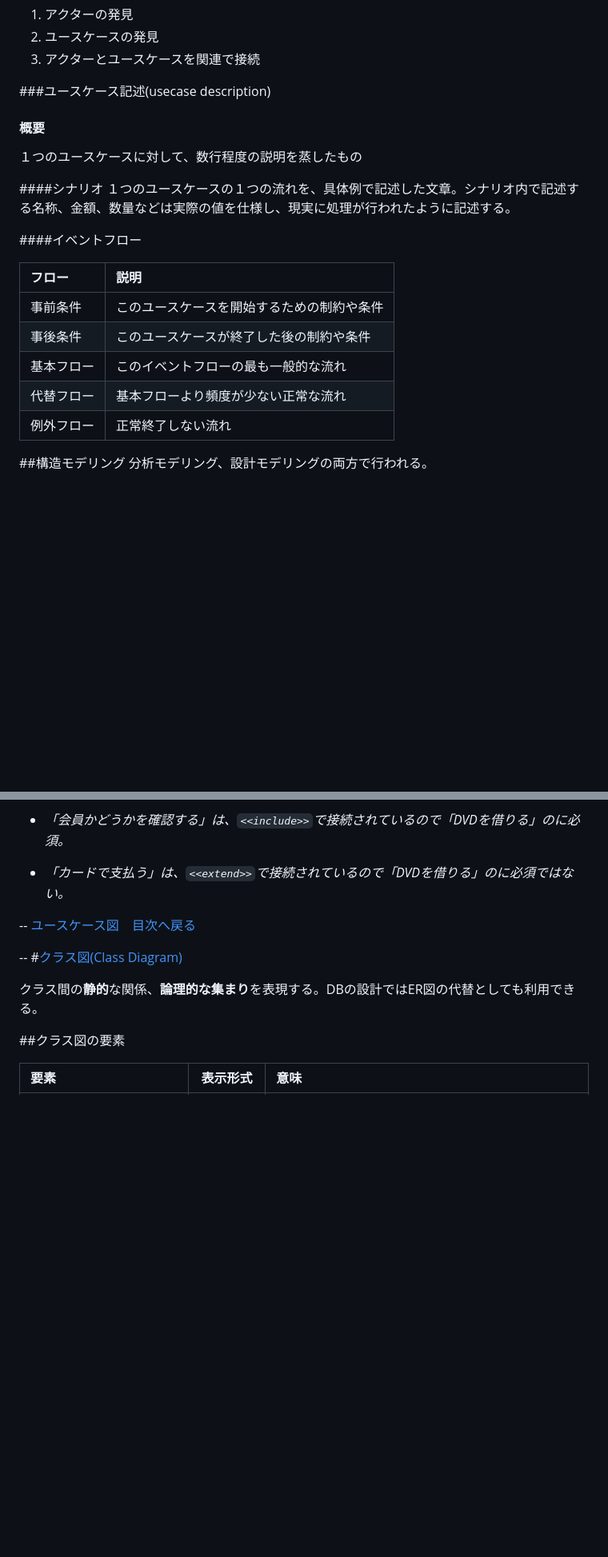
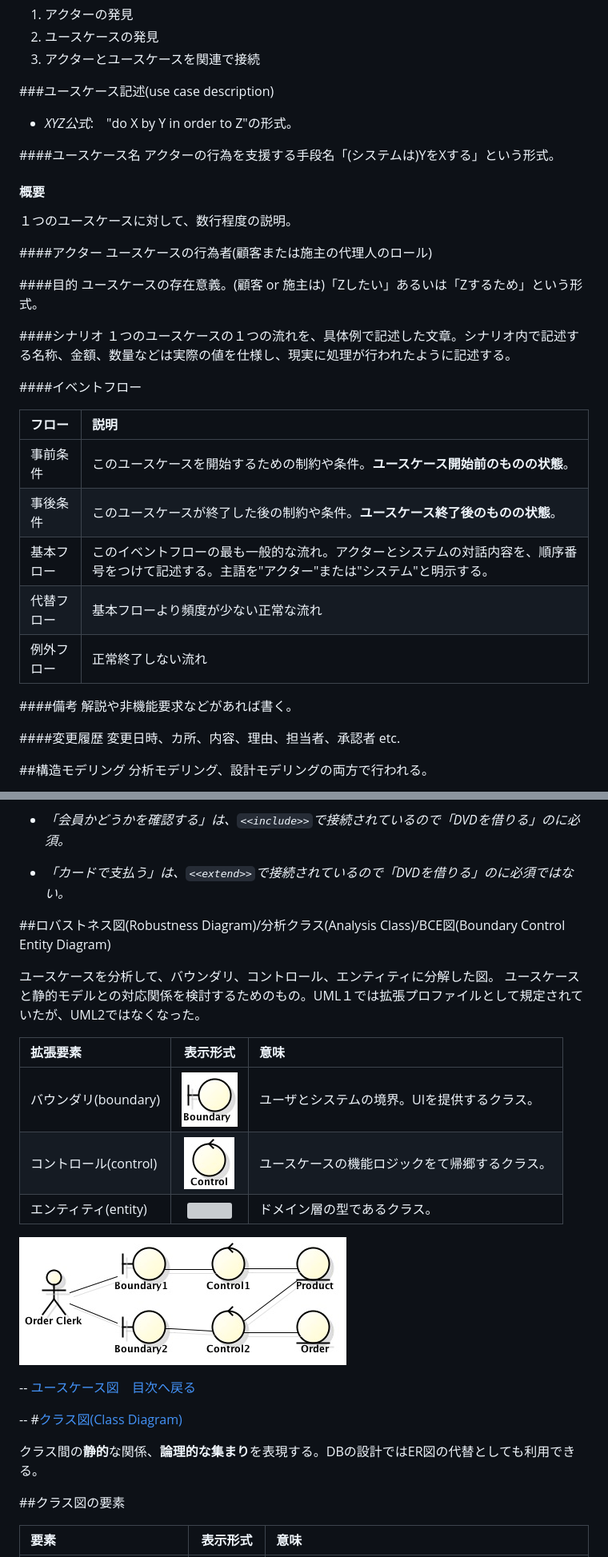
Before and after one commit to kanetai/Computer-Engineering, a Markdown page: uml.md, 2 parts joined by grey strips. Shown: that part at 80% size. Drawn GitHub-style; pictures changed too: pic/usecaseDia/BCE_diagram.jpg (added), pic/usecaseDia/boundary.jpg (added), pic/usecaseDia/control.jpg (added); blank space fills up the shorter version; grey boxes are pictures that could not be loaded.

```diff
--- a/uml.md
+++ b/uml.md
@@ -123,10 +123,21 @@ Agile | XP, Scrum, FDD, Crystalを含む複数のプロセスの集合体。
 2. ユースケースの発見
 3. アクターとユースケースを関連で接続
 
-###ユースケース記述(usecase description)
+###ユースケース記述(use case description)
+
+- *XYZ公式*:　"do X by Y in order to Z"の形式。
+
+####ユースケース名
+アクターの行為を支援する手段名「(システムは)YをXする」という形式。
 
 #### 概要
-１つのユースケースに対して、数行程度の説明を蒸したもの
+１つのユースケースに対して、数行程度の説明。
+
+####アクター
+ユースケースの行為者(顧客または施主の代理人のロール)
+
+####目的
+ユースケースの存在意義。(顧客 or 施主は)「Zしたい」あるいは「Zするため」という形式。
 
 ####シナリオ
 １つのユースケースの１つの流れを、具体例で記述した文章。シナリオ内で記述する名称、金額、数量などは実際の値を仕様し、現実に処理が行われたように記述する。
@@ -135,11 +146,17 @@ Agile | XP, Scrum, FDD, Crystalを含む複数のプロセスの集合体。
 
 フロー | 説明
 :--- |:---
-事前条件 | このユースケースを開始するための制約や条件
-事後条件 | このユースケースが終了した後の制約や条件
-基本フロー | このイベントフローの最も一般的な流れ
+事前条件 | このユースケースを開始するための制約や条件。**ユースケース開始前のものの状態**。
+事後条件 | このユースケースが終了した後の制約や条件。**ユースケース終了後のものの状態**。
+基本フロー | このイベントフローの最も一般的な流れ。アクターとシステムの対話内容を、順序番号をつけて記述する。主語を"アクター"または"システム"と明示する。
 代替フロー | 基本フローより頻度が少ない正常な流れ
 例外フロー | 正常終了しない流れ
+
+####備考
+解説や非機能要求などがあれば書く。
+
+####変更履歴
+変更日時、カ所、内容、理由、担当者、承認者 etc.
 
 ##構造モデリング
 分析モデリング、設計モデリングの両方で行われる。
@@ -280,6 +300,20 @@ WBSができてしまわないように、`<<include>>`の階層1,2層ぐらい
 
 - *「会員かどうかを確認する」は、`<<include>>`で接続されているので「DVDを借りる」のに必須。*
 - *「カードで支払う」は、`<<extend>>`で接続されているので「DVDを借りる」のに必須ではない。*
+
+##ロバストネス図(Robustness Diagram)/分析クラス(Analysis Class)/BCE図(Boundary Control Entity Diagram)
+
+ユースケースを分析して、バウンダリ、コントロール、エンティティに分解した図。
+ユースケースと静的モデルとの対応関係を検討するためのもの。UML１では拡張プロファイルとして規定されていたが、UML2ではなくなった。
+
+
+拡張要素 | 表示形式 | 意味
+:--- |:---: |:---
+バウンダリ(boundary) | ![](pic/usecaseDia/boundary.jpg) | ユーザとシステムの境界。UIを提供するクラス。
+コントロール(control) | ![](pic/usecaseDia/control.jpg)  | ユースケースの機能ロジックをて帰郷するクラス。
+エンティティ(entity) | ![](pic/usecaseDia/entity.jpg)  | ドメイン層の型であるクラス。
+
+![](pic/usecaseDia/BCE_diagram.jpg)
 
 --
 [ユースケース図](#usecaseDiaSec)　[目次へ戻る](#agenda)
```
Also changed, not shown: other parts of uml.md (+6 -3 lines), pic/usecaseDia/Entity.jpg (added), 1 other file.
